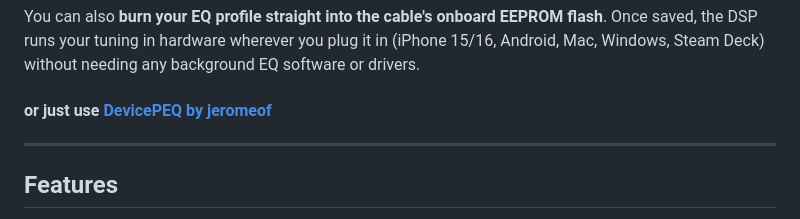
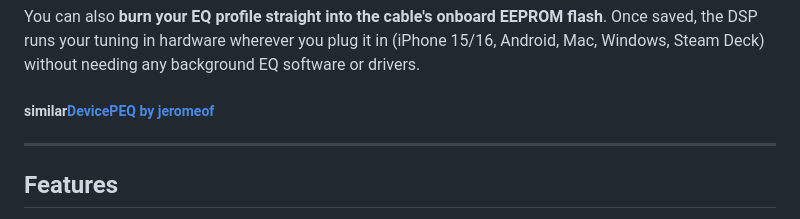
Before and after one commit to onbot7/BunnyDSPLinux, a Markdown page: README.md, the part around the change. Rendered like a GitHub page.

```diff
--- a/README.md
+++ b/README.md
@@ -16,7 +16,7 @@ Tanchjim only provides an Android APK to manage their DSP cable. There is no off
 
 You can also **burn your EQ profile straight into the cable's onboard EEPROM flash**. Once saved, the DSP runs your tuning in hardware wherever you plug it in (iPhone 15/16, Android, Mac, Windows, Steam Deck) without needing any background EQ software or drivers.
 
-#### or just use [DevicePEQ by jeromeof](https://github.com/jeromeof/devicePEQ)
+##### similar[DevicePEQ by jeromeof](https://github.com/jeromeof/devicePEQ)
 ---
 
 ## Features
```
